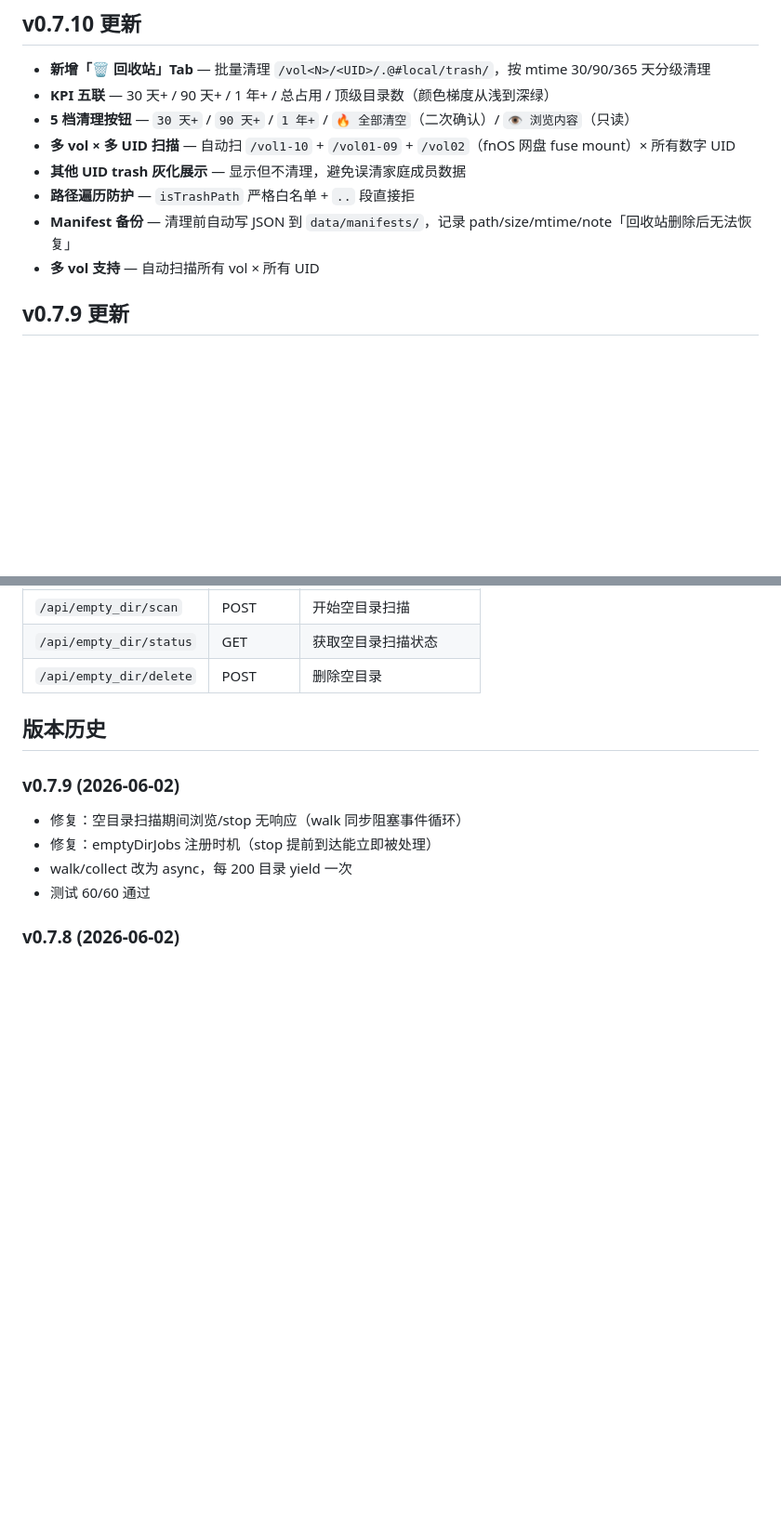
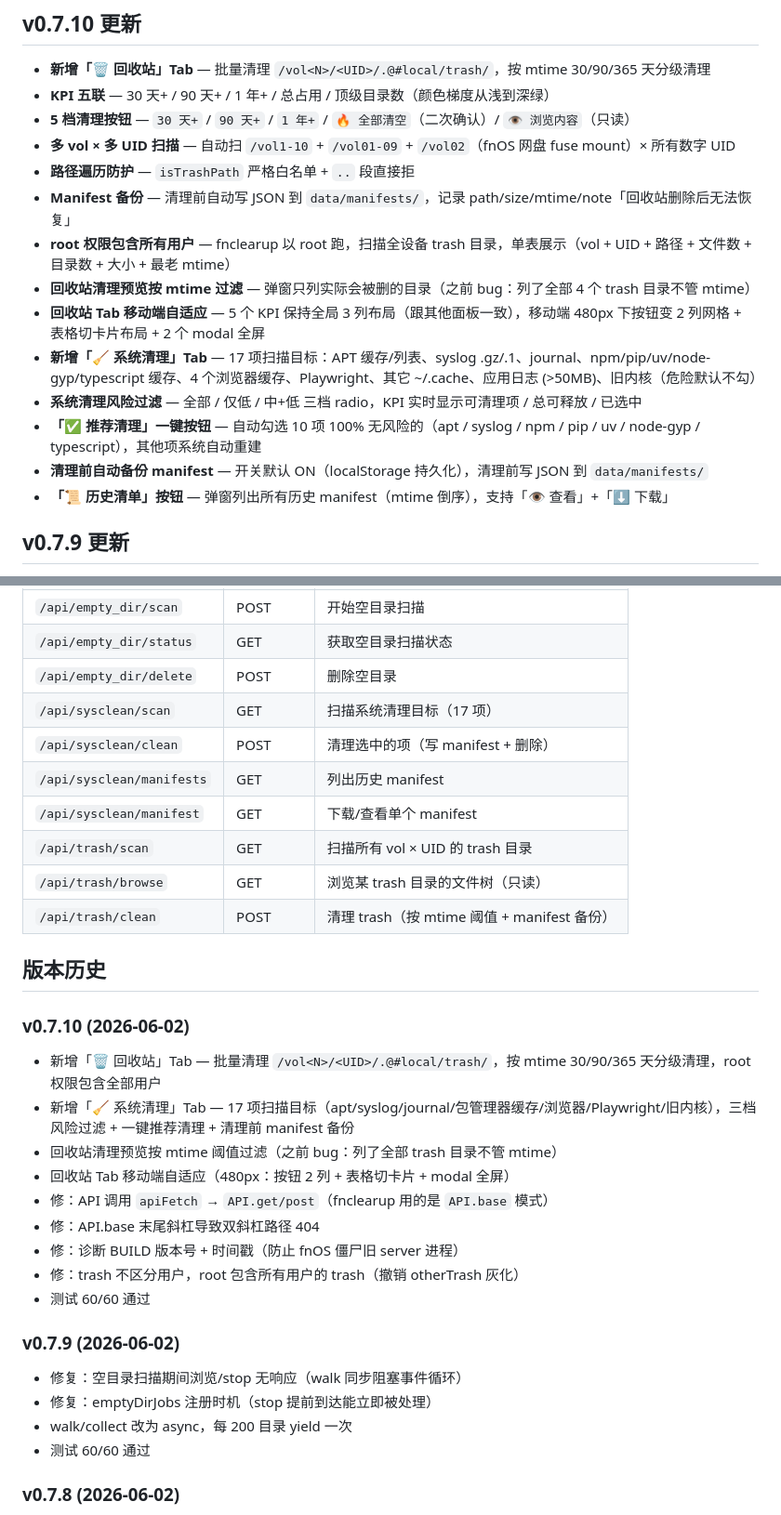
Before and after one commit to Wyf841015/fnclearup, a Markdown page: README.md, 2 parts joined by grey strips. Shown at 93% size. GitHub-like rendering; blank space fills up the shorter version.

Commit message:
docs: README 更新 v0.7.10（回收站 + 系统清理 + 修复 + API）
- v0.7.10 章节扩充：
  - 回收站 root 全用户包含（含 vol + UID 列）
  - 预览按 mtime 阈值过滤
  - 移动端自适应（480px：按钮 2 列 + 表格卡片 + modal 全屏）
  - 新增「🧹 系统清理」Tab 17 项 + 风险过滤 + 一键推荐 + 清理前 manifest
- 功能特性补 3 条：系统清理 / 回收站 / 启动警告弹窗
- 技术架构补 2 个文件：api/sysclean.js + api/trash.js + data/manifests/
- API 端点表补 7 个：sysclean 4 + trash 3
- 版本历史补 v0.7.10 完整条目（含 8 项修复 / 功能 + 测试数）

```diff
--- a/README.md
+++ b/README.md
@@ -10,10 +10,16 @@
 - **KPI 五联** — 30 天+ / 90 天+ / 1 年+ / 总占用 / 顶级目录数（颜色梯度从浅到深绿）
 - **5 档清理按钮** — `30 天+` / `90 天+` / `1 年+` / `🔥 全部清空`（二次确认）/ `👁 浏览内容`（只读）
 - **多 vol × 多 UID 扫描** — 自动扫 `/vol1-10` + `/vol01-09` + `/vol02`（fnOS 网盘 fuse mount）× 所有数字 UID
-- **其他 UID trash 灰化展示** — 显示但不清理，避免误清家庭成员数据
 - **路径遍历防护** — `isTrashPath` 严格白名单 + `..` 段直接拒
 - **Manifest 备份** — 清理前自动写 JSON 到 `data/manifests/`，记录 path/size/mtime/note「回收站删除后无法恢复」
-- **多 vol 支持** — 自动扫描所有 vol × 所有 UID
+- **root 权限包含所有用户** — fnclearup 以 root 跑，扫描全设备 trash 目录，单表展示（vol + UID + 路径 + 文件数 + 目录数 + 大小 + 最老 mtime）
+- **回收站清理预览按 mtime 过滤** — 弹窗只列实际会被删的目录（之前 bug：列了全部 4 个 trash 目录不管 mtime）
+- **回收站 Tab 移动端自适应** — 5 个 KPI 保持全局 3 列布局（跟其他面板一致），移动端 480px 下按钮变 2 列网格 + 表格切卡片布局 + 2 个 modal 全屏
+- **新增「🧹 系统清理」Tab** — 17 项扫描目标：APT 缓存/列表、syslog .gz/.1、journal、npm/pip/uv/node-gyp/typescript 缓存、4 个浏览器缓存、Playwright、其它 ~/.cache、应用日志 (>50MB)、旧内核（危险默认不勾）
+- **系统清理风险过滤** — 全部 / 仅低 / 中+低 三档 radio，KPI 实时显示可清理项 / 总可释放 / 已选中
+- **「✅ 推荐清理」一键按钮** — 自动勾选 10 项 100% 无风险的（apt / syslog / npm / pip / uv / node-gyp / typescript），其他项系统自动重建
+- **清理前自动备份 manifest** — 开关默认 ON（localStorage 持久化），清理前写 JSON 到 `data/manifests/`
+- **「📜 历史清单」按钮** — 弹窗列出所有历史 manifest（mtime 倒序），支持「👁 查看」+「⬇ 下载」
 
 ## v0.7.9 更新
 
@@ -157,8 +169,27 @@
 | `/api/empty_dir/scan` | POST | 开始空目录扫描 |
 | `/api/empty_dir/status` | GET | 获取空目录扫描状态 |
 | `/api/empty_dir/delete` | POST | 删除空目录 |
+| `/api/sysclean/scan` | GET | 扫描系统清理目标（17 项） |
+| `/api/sysclean/clean` | POST | 清理选中的项（写 manifest + 删除） |
+| `/api/sysclean/manifests` | GET | 列出历史 manifest |
+| `/api/sysclean/manifest` | GET | 下载/查看单个 manifest |
+| `/api/trash/scan` | GET | 扫描所有 vol × UID 的 trash 目录 |
+| `/api/trash/browse` | GET | 浏览某 trash 目录的文件树（只读） |
+| `/api/trash/clean` | POST | 清理 trash（按 mtime 阈值 + manifest 备份） |
 
 ## 版本历史
+
+### v0.7.10 (2026-06-02)
+
+- 新增「🗑 回收站」Tab — 批量清理 `/vol<N>/<UID>/.@#local/trash/`，按 mtime 30/90/365 天分级清理，root 权限包含全部用户
+- 新增「🧹 系统清理」Tab — 17 项扫描目标（apt/syslog/journal/包管理器缓存/浏览器/Playwright/旧内核），三档风险过滤 + 一键推荐清理 + 清理前 manifest 备份
+- 回收站清理预览按 mtime 阈值过滤（之前 bug：列了全部 trash 目录不管 mtime）
+- 回收站 Tab 移动端自适应（480px：按钮 2 列 + 表格切卡片 + modal 全屏）
+- 修：API 调用 `apiFetch` → `API.get/post`（fnclearup 用的是 `API.base` 模式）
+- 修：API.base 末尾斜杠导致双斜杠路径 404
+- 修：诊断 BUILD 版本号 + 时间戳（防止 fnOS 僵尸旧 server 进程）
+- 修：trash 不区分用户，root 包含所有用户的 trash（撤销 otherTrash 灰化）
+- 测试 60/60 通过
 
 ### v0.7.9 (2026-06-02)
 
```
Also changed, not shown: other parts of README.md (+8 -2 lines).
